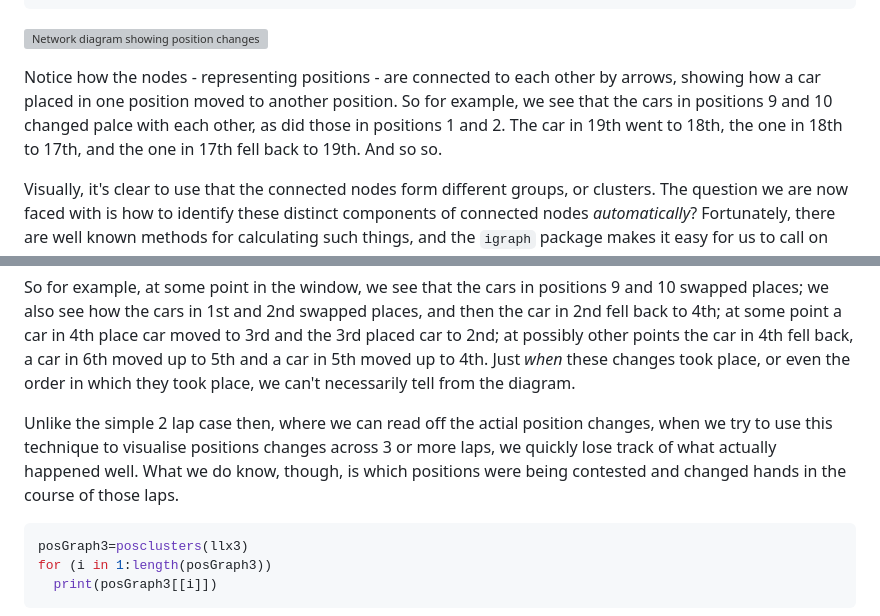
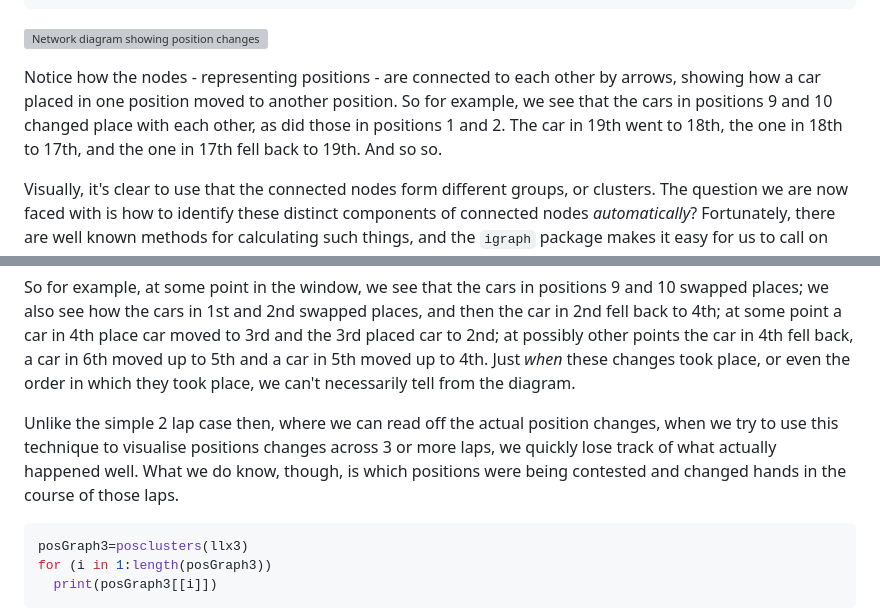
Before and after one commit to f1datajunkie/wranglingf1datawithr, a Markdown page: manuscript/eventDetection.md, 2 parts joined by grey strips. GitHub-like rendering; grey boxes are pictures that could not be loaded.

Commit message:
Update eventDetection.md - typos

````diff
--- a/manuscript/eventDetection.md
+++ b/manuscript/eventDetection.md
@@ -116,7 +116,7 @@ plot(graph.data.frame(llx))
 
 ![Network diagram showing position changes across two laps.](images/eventDetection-twoLapGraph-1.png)
 
-Notice how the nodes - representing positions - are connected to each other by arrows, showing how a car placed in one position moved to another position. So for example, we see that the cars in positions 9 and 10 changed palce with each other, as did those in positions 1 and 2. The car in 19th went to 18th, the one in 18th to 17th, and the one in 17th fell back to 19th. And so so.
+Notice how the nodes - representing positions - are connected to each other by arrows, showing how a car placed in one position moved to another position. So for example, we see that the cars in positions 9 and 10 changed place with each other, as did those in positions 1 and 2. The car in 19th went to 18th, the one in 18th to 17th, and the one in 17th fell back to 19th. And so so.
 
 Visually, it's clear to use that the connected nodes form different groups, or clusters. The question we are now faced with is how to identify these distinct components of connected nodes *automatically*? Fortunately, there are well known methods for calculating such things, and the `igraph` package makes it easy for us to call on them:
 
@@ -208,7 +208,7 @@ plot(graph.data.frame(llx3))
 
 So for example, at some point in the window, we see that the cars in positions 9 and 10 swapped places; we also see how the cars in 1st and 2nd swapped places, and then the car in 2nd fell back to 4th; at some point a car in 4th place car moved to 3rd and the 3rd placed car to 2nd; at possibly other points the car in 4th fell back, a car in 6th moved up to 5th and a car in 5th moved up to 4th. Just *when* these changes took place, or even the order in which they took place, we can't necessarily tell from the diagram.
 
-Unlike the simple 2 lap case then, where we can read off the actial position changes, when we try to use this technique to visualise positions changes across 3 or more laps, we quickly lose track of what actually happened well. What we do know, though, is which positions were being contested and changed hands in the course of those laps.
+Unlike the simple 2 lap case then, where we can read off the actual position changes, when we try to use this technique to visualise positions changes across 3 or more laps, we quickly lose track of what actually happened well. What we do know, though, is which positions were being contested and changed hands in the course of those laps.
 
 
 ```r
````
